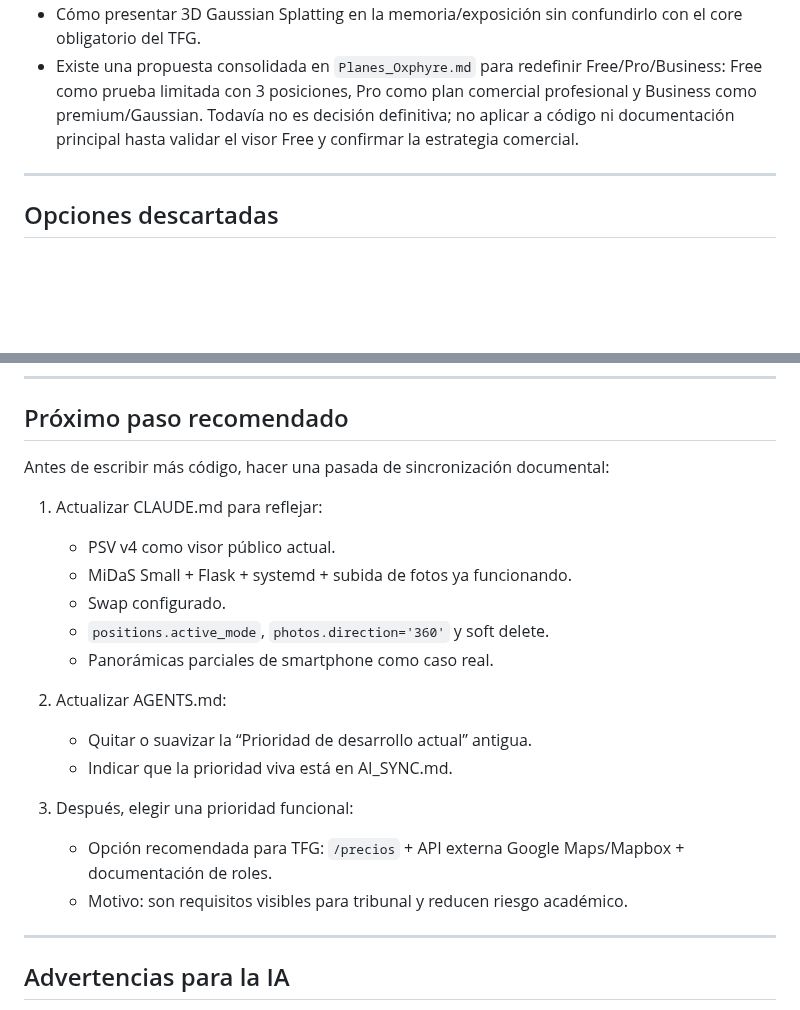
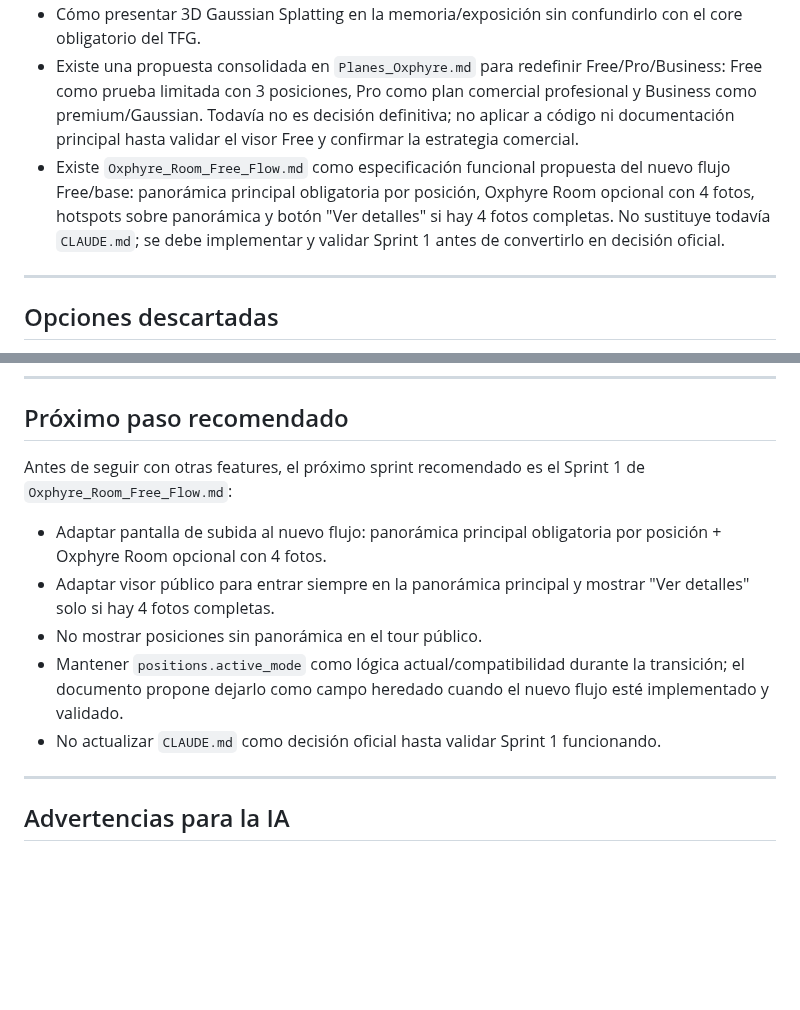
Before and after one commit to DaaniMM/oxphyre, a Markdown page: AI_SYNC.md, 2 parts joined by grey strips. Drawn GitHub-style; blank space fills up the shorter version.

```diff
--- a/AI_SYNC.md
+++ b/AI_SYNC.md
@@ -126,6 +126,7 @@ Todos los SELECT de esos modelos deben filtrar `deleted_at IS NULL`.
 - Si n8n entra en el TFG o queda documentado como integración futura.
 - Cómo presentar 3D Gaussian Splatting en la memoria/exposición sin confundirlo con el core obligatorio del TFG.
 - Existe una propuesta consolidada en `Planes_Oxphyre.md` para redefinir Free/Pro/Business: Free como prueba limitada con 3 posiciones, Pro como plan comercial profesional y Business como premium/Gaussian. Todavía no es decisión definitiva; no aplicar a código ni documentación principal hasta validar el visor Free y confirmar la estrategia comercial.
+- Existe `Oxphyre_Room_Free_Flow.md` como especificación funcional propuesta del nuevo flujo Free/base: panorámica principal obligatoria por posición, Oxphyre Room opcional con 4 fotos, hotspots sobre panorámica y botón "Ver detalles" si hay 4 fotos completas. No sustituye todavía `CLAUDE.md`; se debe implementar y validar Sprint 1 antes de convertirlo en decisión oficial.
 
 ---
 
@@ -201,22 +202,13 @@ Sesión anterior importante:
 
 ## Próximo paso recomendado
 
-Antes de escribir más código, hacer una pasada de sincronización documental:
+Antes de seguir con otras features, el próximo sprint recomendado es el Sprint 1 de `Oxphyre_Room_Free_Flow.md`:
 
-1. Actualizar CLAUDE.md para reflejar:
-   - PSV v4 como visor público actual.
-   - MiDaS Small + Flask + systemd + subida de fotos ya funcionando.
-   - Swap configurado.
-   - `positions.active_mode`, `photos.direction='360'` y soft delete.
-   - Panorámicas parciales de smartphone como caso real.
-
-2. Actualizar AGENTS.md:
-   - Quitar o suavizar la “Prioridad de desarrollo actual” antigua.
-   - Indicar que la prioridad viva está en AI_SYNC.md.
-
-3. Después, elegir una prioridad funcional:
-   - Opción recomendada para TFG: `/precios` + API externa Google Maps/Mapbox + documentación de roles.
-   - Motivo: son requisitos visibles para tribunal y reducen riesgo académico.
+- Adaptar pantalla de subida al nuevo flujo: panorámica principal obligatoria por posición + Oxphyre Room opcional con 4 fotos.
+- Adaptar visor público para entrar siempre en la panorámica principal y mostrar "Ver detalles" solo si hay 4 fotos completas.
+- No mostrar posiciones sin panorámica en el tour público.
+- Mantener `positions.active_mode` como lógica actual/compatibilidad durante la transición; el documento propone dejarlo como campo heredado cuando el nuevo flujo esté implementado y validado.
+- No actualizar `CLAUDE.md` como decisión oficial hasta validar Sprint 1 funcionando.
 
 ---
 
```
Also changed, not shown: DEVLOG.md (+12 -0 lines), Oxphyre_Room_Free_Flow.md (+1 -1 lines).
